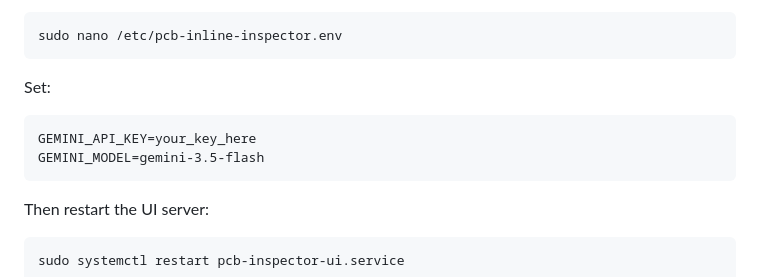
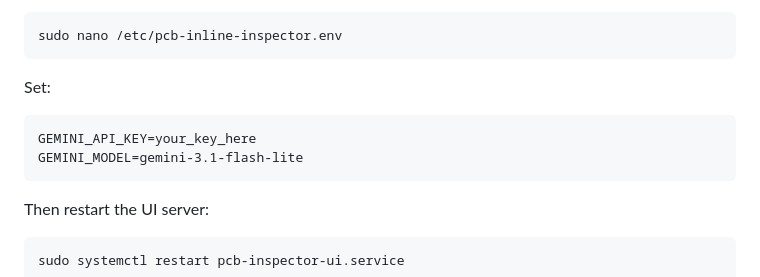
Before and after one commit to tmassoni13/Circuit-Board-AI, a Markdown page: README.md, the part around the change. Rendered like a GitHub page.

````diff
--- a/README.md
+++ b/README.md
@@ -67,7 +67,7 @@ Set:
 
 ```text
 GEMINI_API_KEY=your_key_here
-GEMINI_MODEL=gemini-3.5-flash
+GEMINI_MODEL=gemini-3.1-flash-lite
 ```
 
 Then restart the UI server:
````
